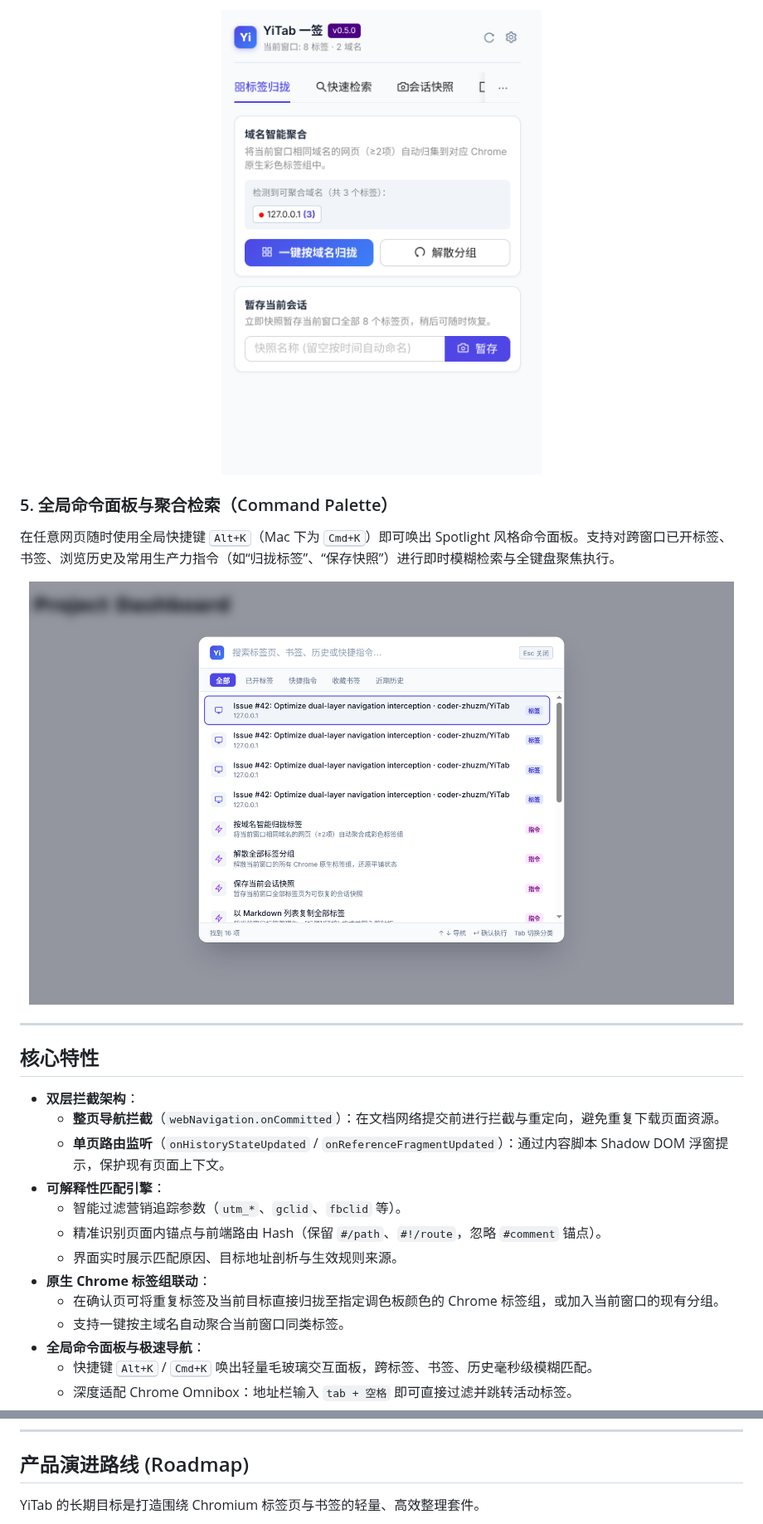
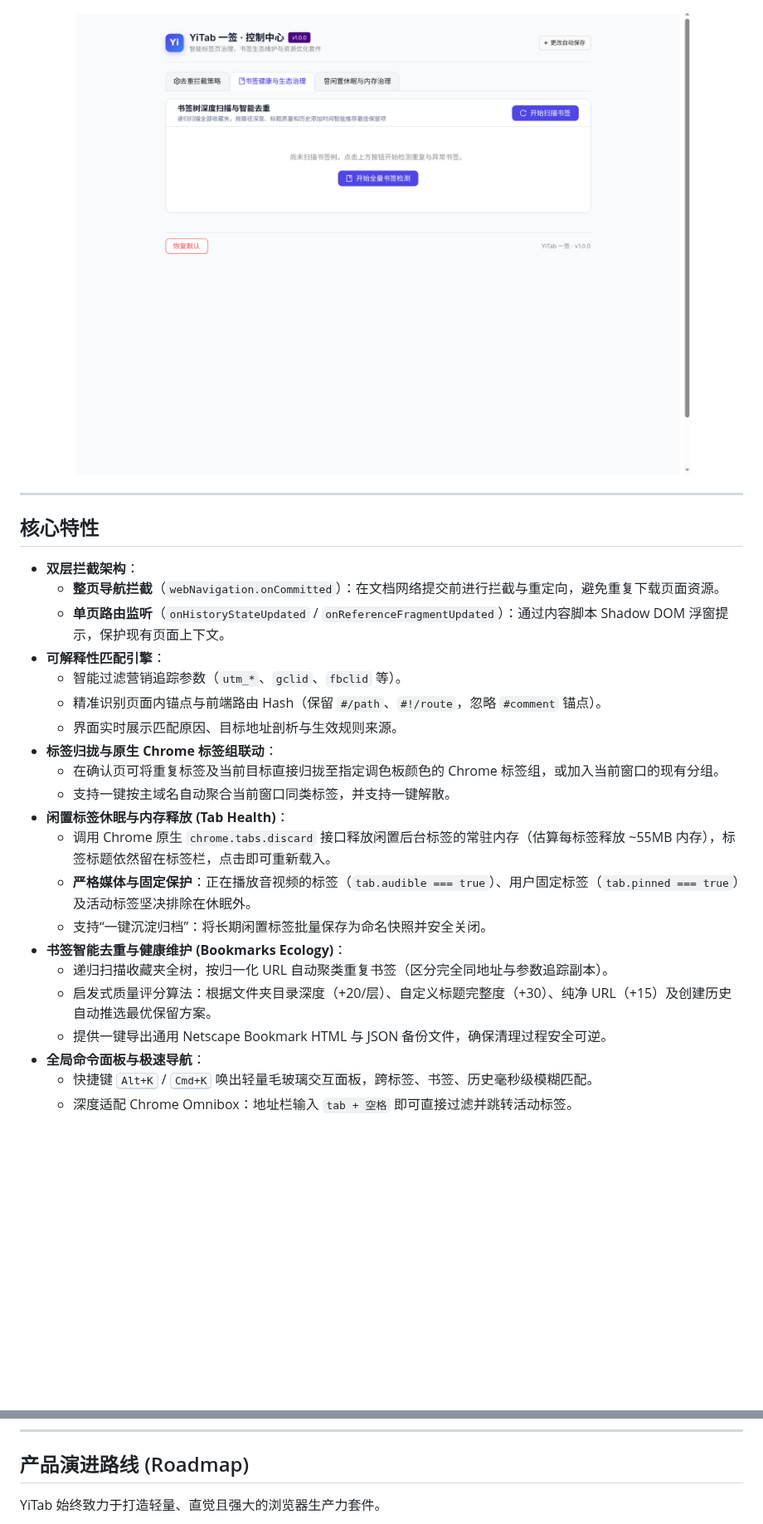
Before and after one commit to coder-zhuzm/YiTab, a Markdown page: README.md, 2 parts joined by grey strips. Shown at 83% size. GitHub-like rendering; pictures changed too: docs/images/yitab-preview-bookmarks.png (added), docs/images/yitab-preview-palette.png, docs/images/yitab-preview-popup.png; blank space fills up the shorter version.

````diff
--- a/README.md
+++ b/README.md
@@ -54,13 +70,6 @@
 
 <p align="center">
-  <img src="./docs/images/yitab-preview-popup.png" alt="YiTab 标签归拢与会话快照弹窗" width="400" />
-</p>
-
-### 5. 全局命令面板与聚合检索（Command Palette）
-在任意网页随时使用全局快捷键 <kbd>Alt+K</kbd>（Mac 下为 <kbd>Cmd+K</kbd>）即可唤出 Spotlight 风格命令面板。支持对跨窗口已开标签、书签、浏览历史及常用生产力指令（如“归拢标签”、“保存快照”）进行即时模糊检索与全键盘聚焦执行。
-
-<p align="center">
-  <img src="./docs/images/yitab-preview-palette.png" alt="YiTab 全局命令面板" width="850" />
+  <img src="./docs/images/yitab-preview-bookmarks.png" alt="YiTab 书签健康与生态治理中心" width="850" />
 </p>
 
 ---
@@ -74,9 +83,17 @@
   - 智能过滤营销追踪参数（`utm_*`、`gclid`、`fbclid` 等）。
   - 精准识别页面内锚点与前端路由 Hash（保留 `#/path`、`#!/route`，忽略 `#comment` 锚点）。
   - 界面实时展示匹配原因、目标地址剖析与生效规则来源。
-- **原生 Chrome 标签组联动**：
+- **标签归拢与原生 Chrome 标签组联动**：
   - 在确认页可将重复标签及当前目标直接归拢至指定调色板颜色的 Chrome 标签组，或加入当前窗口的现有分组。
-  - 支持一键按主域名自动聚合当前窗口同类标签。
+  - 支持一键按主域名自动聚合当前窗口同类标签，并支持一键解散。
+- **闲置标签休眠与内存释放 (Tab Health)**：
+  - 调用 Chrome 原生 `chrome.tabs.discard` 接口释放闲置后台标签的常驻内存（估算每标签释放 ~55MB 内存），标签标题依然留在标签栏，点击即可重新载入。
+  - **严格媒体与固定保护**：正在播放音视频的标签（`tab.audible === true`）、用户固定标签（`tab.pinned === true`）及活动标签坚决排除在休眠外。
+  - 支持“一键沉淀归档”：将长期闲置标签批量保存为命名快照并安全关闭。
+- **书签智能去重与健康维护 (Bookmarks Ecology)**：
+  - 递归扫描收藏夹全树，按归一化 URL 自动聚类重复书签（区分完全同地址与参数追踪副本）。
+  - 启发式质量评分算法：根据文件夹目录深度（+20/层）、自定义标题完整度（+30）、纯净 URL（+15）及创建历史自动推选最优保留方案。
+  - 提供一键导出通用 Netscape Bookmark HTML 与 JSON 备份文件，确保清理过程安全可逆。
 - **全局命令面板与极速导航**：
   - 快捷键 <kbd>Alt+K</kbd> / <kbd>Cmd+K</kbd> 唤出轻量毛玻璃交互面板，跨标签、书签、历史毫秒级模糊匹配。
   - 深度适配 Chrome Omnibox：地址栏输入 `tab + 空格` 即可直接过滤并跳转活动标签。
@@ -162,7 +179,7 @@ npm run build
 
 ## 产品演进路线 (Roadmap)
 
-YiTab 的长期目标是打造围绕 Chromium 标签页与书签的轻量、高效整理套件。
+YiTab 始终致力于打造轻量、直觉且强大的浏览器生产力套件。
 
 ```mermaid
 graph LR
````
Also changed, not shown: other parts of README.md (+36 -14 lines), docs/images/yitab-preview-confirm.png, docs/images/yitab-preview-options.png, docs/images/yitab-preview-spa-toast.png, 13 other files.
